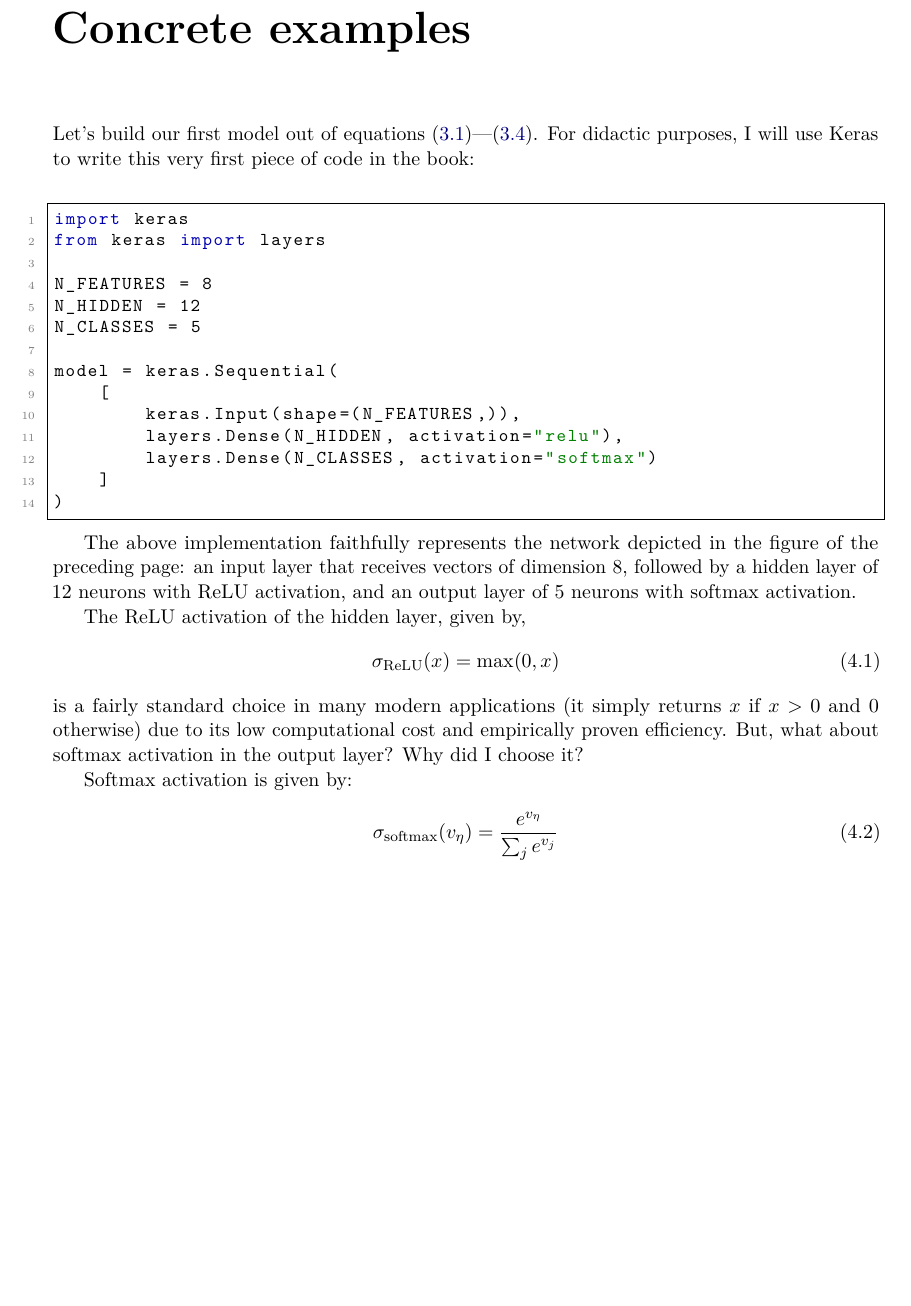
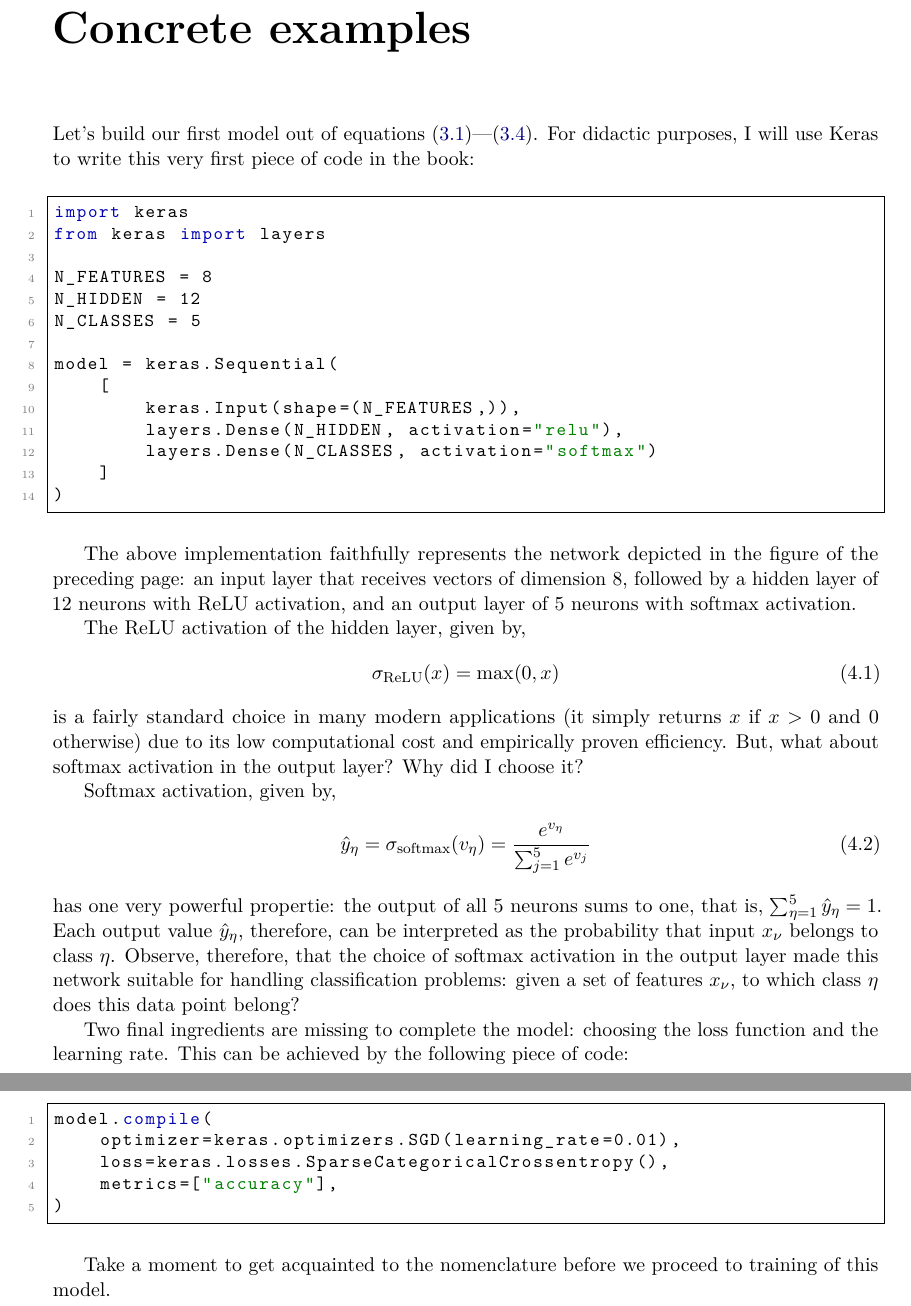
Before and after one commit to caiolagana/book-ml-for-physicists, a LaTeX book (book.tex): part of page 8 of 10 before the commit and two parts of pages 8 and 9 of 11 after it, the two joined at a grey line, cut so that both start at the same text, the shorter picture padded with empty space. Compiled offline with pdfLaTeX.

Commit message:
loss function and sgd with learning rate chap4 and code

```diff
--- a/book.tex
+++ b/book.tex
@@ -411,8 +411,9 @@
 
 \chapter{Concrete examples}
 
-Let's build our first model out of equations \eqref{eq:multi-input}---\eqref{eq:multi-output}. For didactic purposes, I will use Keras to write this very first piece of code in the book:\\
+Let's build our first model out of equations \eqref{eq:multi-input}---\eqref{eq:multi-output}. For didactic purposes, I will use Keras to write this very first piece of code in the book:
 
+\vspace{10pt}
 \begin{lstlisting}
 import keras
 from keras import layers
@@ -429,6 +430,7 @@
     ]
 )
 \end{lstlisting}
+\vspace{10pt}
 
 The above implementation faithfully represents the network depicted in the figure of the preceding page: an input layer that receives vectors of dimension 8, followed by a hidden layer of 12 neurons with ReLU activation, and an output layer of 5 neurons with softmax activation.
 
@@ -438,11 +440,25 @@
 \end{equation}
 is a fairly standard choice in many modern applications (it simply returns $x$ if $x>0$ and $0$ otherwise) due to its low computational cost and empirically proven efficiency. But, what about softmax activation in the output layer? Why did I choose it?
 
-Softmax activation is given by:
+Softmax activation, given by,
 \begin{equation}
-    \sigma_\text{softmax}(v_\eta) = \frac{e^{v_\eta}}{\sum_j e^{v_j}}
+    \hat y_\eta=\sigma_\text{softmax}(v_\eta) = \frac{e^{v_\eta}}{\sum^5_{j=1} e^{v_j}}
 \end{equation}
+has one very powerful propertie: the output of all 5 neurons sums to one, that is, $\sum_{\eta=1}^5\hat y_\eta=1$. Each output value $\hat y_\eta$, therefore, can be interpreted as the probability that input $x_\nu$ belongs to class $\eta$. Observe, therefore, that the choice of softmax activation in the output layer made this network suitable for handling classification problems: given a set of features $x_\nu$, to which class $\eta$ does this data point belong?
 
+Two final ingredients are missing to complete the model: choosing the loss function and the learning rate. This can be achieved by the following piece of code:
+
+%\vspace{10pt}
+\begin{lstlisting}
+model.compile(
+    optimizer=keras.optimizers.SGD(learning_rate=0.01),
+    loss=keras.losses.SparseCategoricalCrossentropy(),
+    metrics=["accuracy"],
+)
+\end{lstlisting}
+\vspace{10pt}
+
+Take a moment to get acquainted to the nomenclature before we proceed to training of this model.
 
 
 \chapter{Appendix A}
```
Also changed, not shown: book.pdf.
